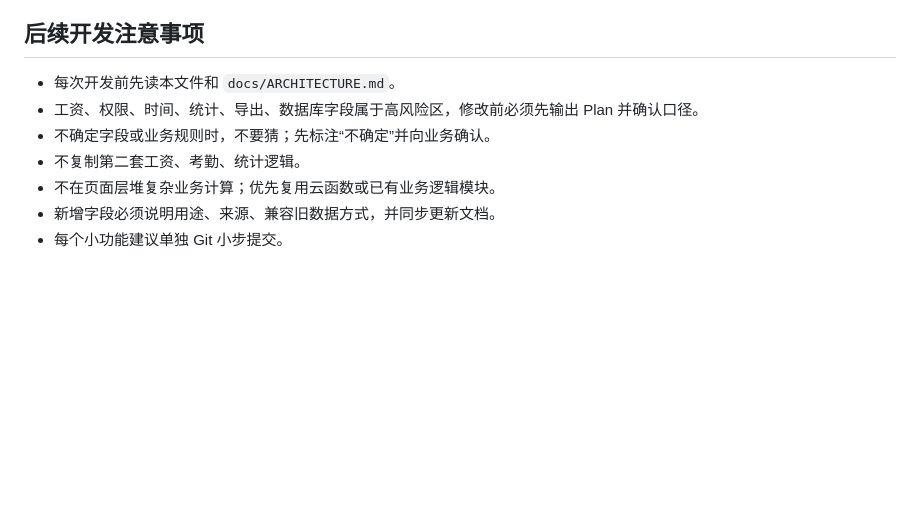
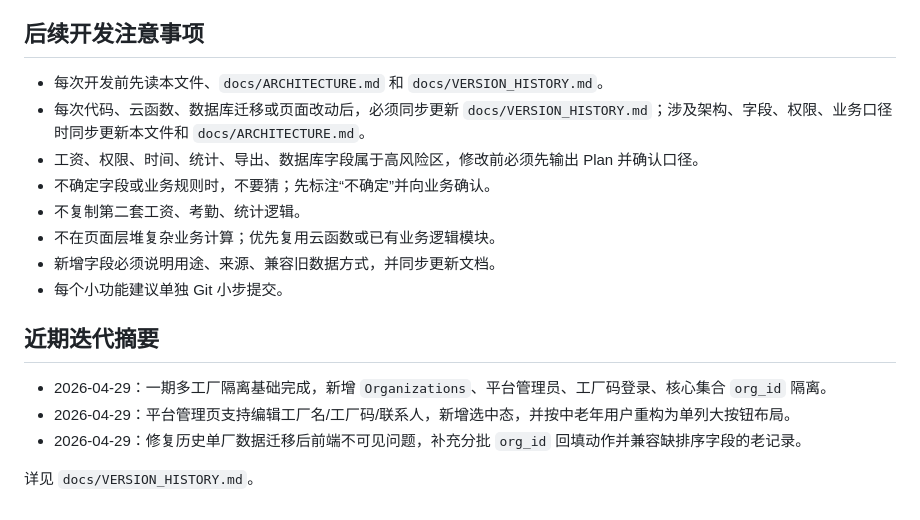
Before and after one commit to Allen201117/feisheng_admin_system, a Markdown page: docs/PROJECT_MEMORY.md, the part around the change. Drawn GitHub-style; blank space fills up the shorter version.

Commit message:
docs: add version history workflow

```diff
--- a/docs/PROJECT_MEMORY.md
+++ b/docs/PROJECT_MEMORY.md
@@ -157,10 +157,19 @@ docs/                               项目文档、验收报告、审计报告
 
 ## 后续开发注意事项
 
-- 每次开发前先读本文件和 `docs/ARCHITECTURE.md`。
+- 每次开发前先读本文件、`docs/ARCHITECTURE.md` 和 `docs/VERSION_HISTORY.md`。
+- 每次代码、云函数、数据库迁移或页面改动后，必须同步更新 `docs/VERSION_HISTORY.md`；涉及架构、字段、权限、业务口径时同步更新本文件和 `docs/ARCHITECTURE.md`。
 - 工资、权限、时间、统计、导出、数据库字段属于高风险区，修改前必须先输出 Plan 并确认口径。
 - 不确定字段或业务规则时，不要猜；先标注“不确定”并向业务确认。
 - 不复制第二套工资、考勤、统计逻辑。
 - 不在页面层堆复杂业务计算；优先复用云函数或已有业务逻辑模块。
 - 新增字段必须说明用途、来源、兼容旧数据方式，并同步更新文档。
 - 每个小功能建议单独 Git 小步提交。
+
+## 近期迭代摘要
+
+- 2026-04-29：一期多工厂隔离基础完成，新增 `Organizations`、平台管理员、工厂码登录、核心集合 `org_id` 隔离。
+- 2026-04-29：平台管理页支持编辑工厂名/工厂码/联系人，新增选中态，并按中老年用户重构为单列大按钮布局。
+- 2026-04-29：修复历史单厂数据迁移后前端不可见问题，补充分批 `org_id` 回填动作并兼容缺排序字段的老记录。
+
+详见 `docs/VERSION_HISTORY.md`。
```
Also changed, not shown: docs/DEVELOPMENT_RULES.md (+5 -1 lines), docs/VERSION_HISTORY.md (added, +32 -0 lines).
